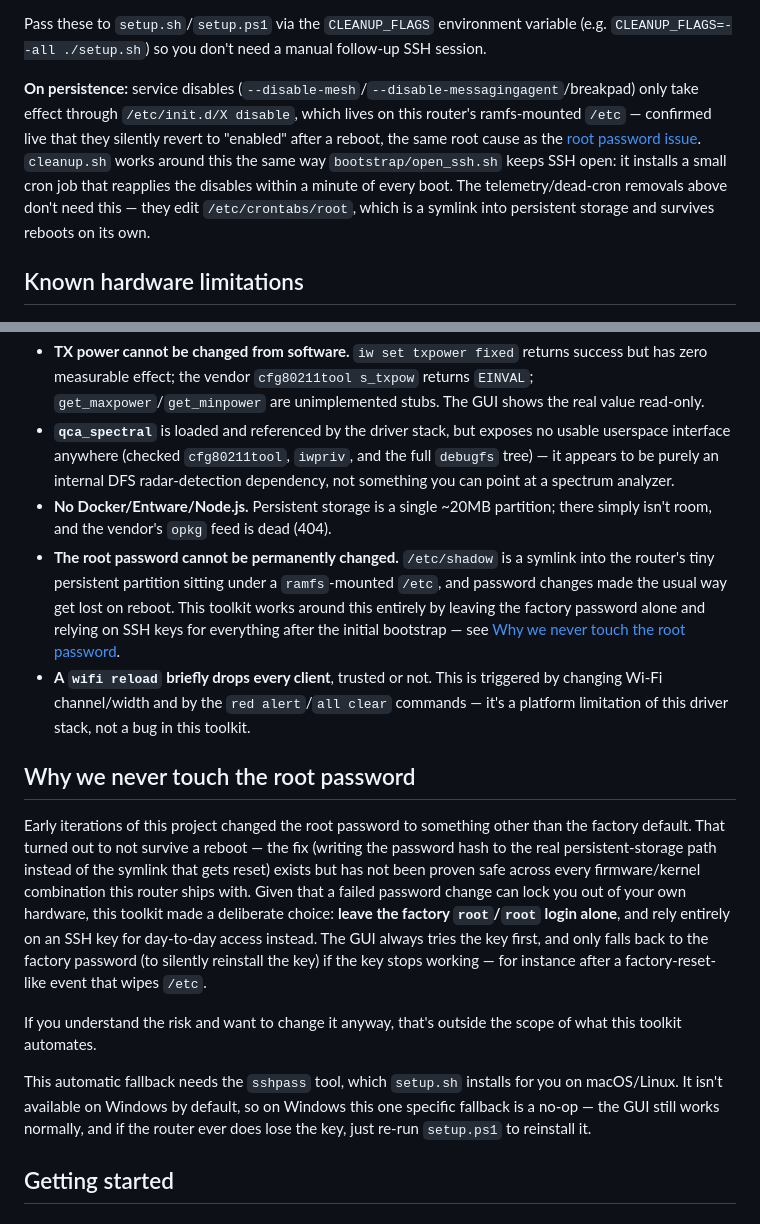
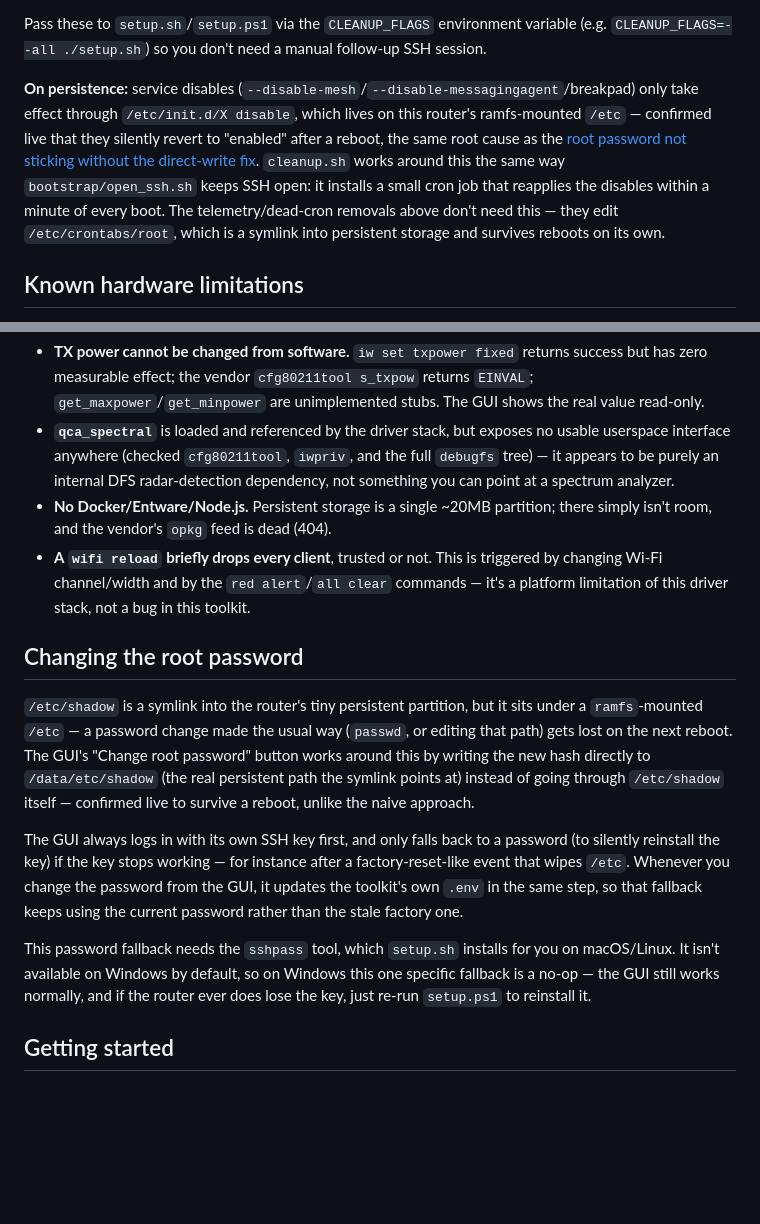
Before and after one commit to Kreal-exe/cb0401-tune-control, a Markdown page: README.md, 2 parts joined by grey strips. GitHub-like rendering; blank space fills up the shorter version.

Commit message:
Fix README: root password change works and persists, docs said otherwise
The "Why we never touch the root password" section described an early,
abandoned design decision and never got updated once setRootPassword()
(direct write to /data/etc/shadow, confirmed to survive a reboot) was
actually built and verified. The GUI's "Change root password" button
has worked all along; the docs just contradicted the code.

Co-Authored-By: Claude Sonnet 5 <noreply@anthropic.com>

```diff
--- a/README.md
+++ b/README.md
@@ -83,7 +83,7 @@ Two extra, opt-in flags exist for things that are genuinely useful for *some* pe
 
 Pass these to `setup.sh`/`setup.ps1` via the `CLEANUP_FLAGS` environment variable (e.g. `CLEANUP_FLAGS=--all ./setup.sh`) so you don't need a manual follow-up SSH session.
 
-**On persistence:** service disables (`--disable-mesh`/`--disable-messagingagent`/breakpad) only take effect through `/etc/init.d/X disable`, which lives on this router's ramfs-mounted `/etc` — confirmed live that they silently revert to "enabled" after a reboot, the same root cause as the [root password issue](#why-we-never-touch-the-root-password). `cleanup.sh` works around this the same way `bootstrap/open_ssh.sh` keeps SSH open: it installs a small cron job that reapplies the disables within a minute of every boot. The telemetry/dead-cron removals above don't need this — they edit `/etc/crontabs/root`, which is a symlink into persistent storage and survives reboots on its own.
+**On persistence:** service disables (`--disable-mesh`/`--disable-messagingagent`/breakpad) only take effect through `/etc/init.d/X disable`, which lives on this router's ramfs-mounted `/etc` — confirmed live that they silently revert to "enabled" after a reboot, the same root cause as the [root password not sticking without the direct-write fix](#changing-the-root-password). `cleanup.sh` works around this the same way `bootstrap/open_ssh.sh` keeps SSH open: it installs a small cron job that reapplies the disables within a minute of every boot. The telemetry/dead-cron removals above don't need this — they edit `/etc/crontabs/root`, which is a symlink into persistent storage and survives reboots on its own.
 
 ## Known hardware limitations
 
@@ -92,16 +92,15 @@ These were all confirmed through direct testing on real hardware this project wa
 - **TX power cannot be changed from software.** `iw set txpower fixed` returns success but has zero measurable effect; the vendor `cfg80211tool s_txpow` returns `EINVAL`; `get_maxpower`/`get_minpower` are unimplemented stubs. The GUI shows the real value read-only.
 - **`qca_spectral`** is loaded and referenced by the driver stack, but exposes no usable userspace interface anywhere (checked `cfg80211tool`, `iwpriv`, and the full `debugfs` tree) — it appears to be purely an internal DFS radar-detection dependency, not something you can point at a spectrum analyzer.
 - **No Docker/Entware/Node.js.** Persistent storage is a single ~20MB partition; there simply isn't room, and the vendor's `opkg` feed is dead (404).
-- **The root password cannot be permanently changed.** `/etc/shadow` is a symlink into the router's tiny persistent partition sitting under a `ramfs`-mounted `/etc`, and password changes made the usual way get lost on reboot. This toolkit works around this entirely by leaving the factory password alone and relying on SSH keys for everything after the initial bootstrap — see [Why we never touch the root password](#why-we-never-touch-the-root-password).
 - **A `wifi reload` briefly drops every client**, trusted or not. This is triggered by changing Wi-Fi channel/width and by the `red alert`/`all clear` commands — it's a platform limitation of this driver stack, not a bug in this toolkit.
 
-## Why we never touch the root password
+## Changing the root password
 
-Early iterations of this project changed the root password to something other than the factory default. That turned out to not survive a reboot — the fix (writing the password hash to the real persistent-storage path instead of the symlink that gets reset) exists but has not been proven safe across every firmware/kernel combination this router ships with. Given that a failed password change can lock you out of your own hardware, this toolkit made a deliberate choice: **leave the factory `root`/`root` login alone**, and rely entirely on an SSH key for day-to-day access instead. The GUI always tries the key first, and only falls back to the factory password (to silently reinstall the key) if the key stops working — for instance after a factory-reset-like event that wipes `/etc`.
+`/etc/shadow` is a symlink into the router's tiny persistent partition, but it sits under a `ramfs`-mounted `/etc` — a password change made the usual way (`passwd`, or editing that path) gets lost on the next reboot. The GUI's "Change root password" button works around this by writing the new hash directly to `/data/etc/shadow` (the real persistent path the symlink points at) instead of going through `/etc/shadow` itself — confirmed live to survive a reboot, unlike the naive approach.
 
-If you understand the risk and want to change it anyway, that's outside the scope of what this toolkit automates.
+The GUI always logs in with its own SSH key first, and only falls back to a password (to silently reinstall the key) if the key stops working — for instance after a factory-reset-like event that wipes `/etc`. Whenever you change the password from the GUI, it updates the toolkit's own `.env` in the same step, so that fallback keeps using the current password rather than the stale factory one.
 
-This automatic fallback needs the `sshpass` tool, which `setup.sh` installs for you on macOS/Linux. It isn't available on Windows by default, so on Windows this one specific fallback is a no-op — the GUI still works normally, and if the router ever does lose the key, just re-run `setup.ps1` to reinstall it.
+This password fallback needs the `sshpass` tool, which `setup.sh` installs for you on macOS/Linux. It isn't available on Windows by default, so on Windows this one specific fallback is a no-op — the GUI still works normally, and if the router ever does lose the key, just re-run `setup.ps1` to reinstall it.
 
 ## Getting started
 
```
